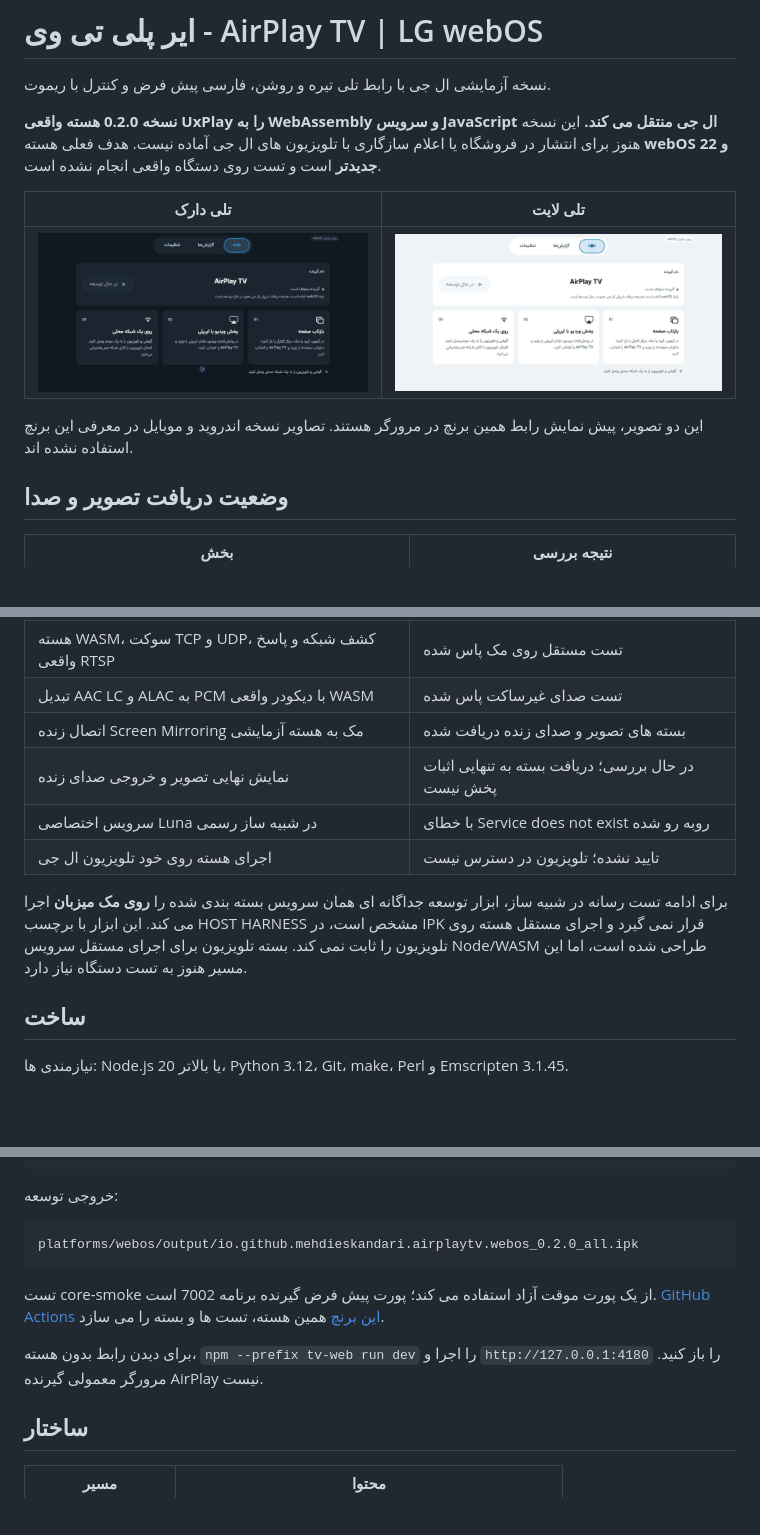
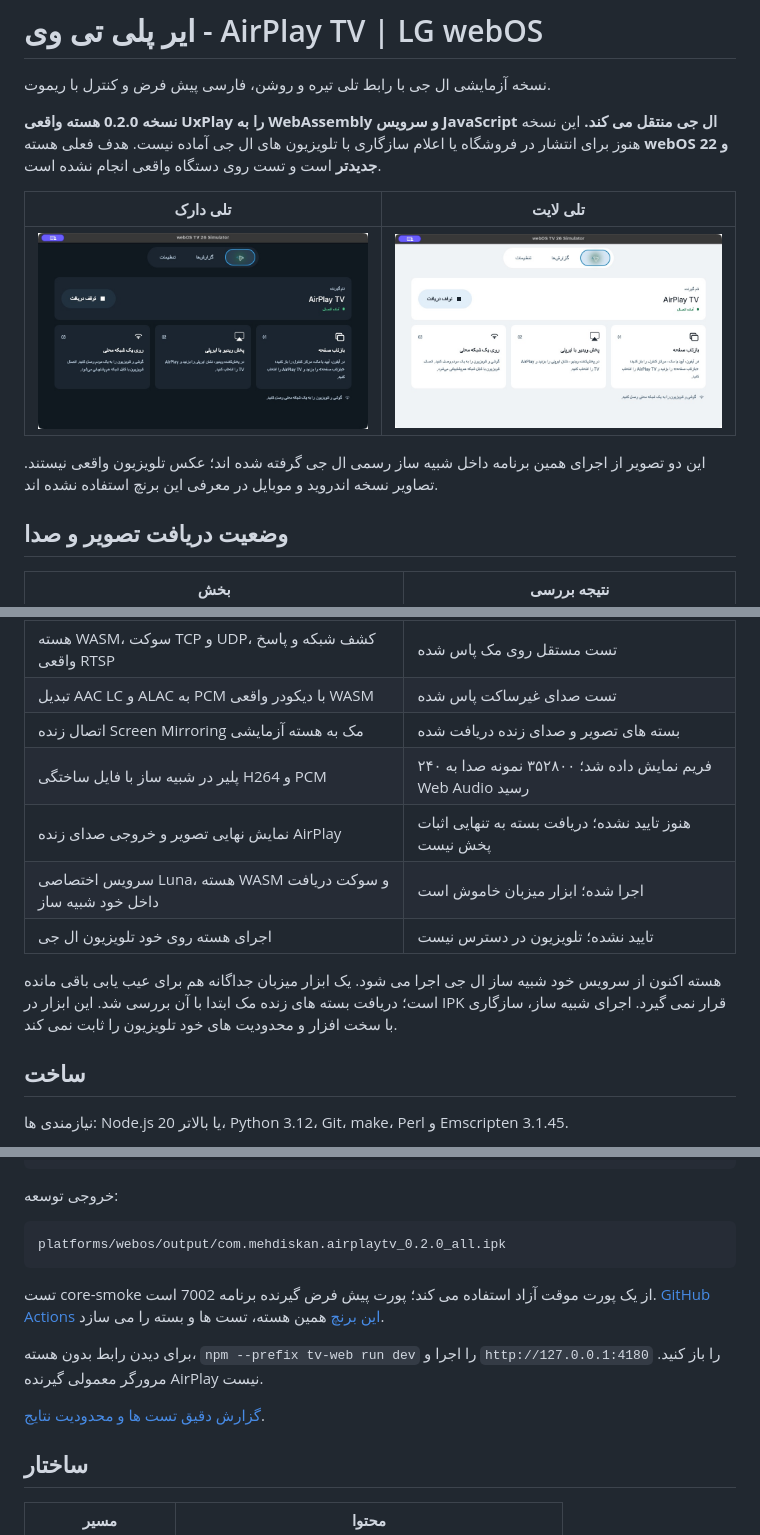
Before and after one commit to MehdiEskandari/airplay-tv, a Markdown page: README.md, 3 parts joined by grey strips. GitHub-like rendering; pictures changed too: docs/screenshots/webos/simulator-teli-dark.jpg (added), docs/screenshots/webos/simulator-teli-light.jpg (added); blank space fills up the shorter version.

````diff
--- a/README.md
+++ b/README.md
@@ -8,9 +8,9 @@
 
 | تلی دارک | تلی لایت |
 | --- | --- |
-| ![رابط تلویزیونی webOS با تم تلی دارک](docs/screenshots/webos/teli-dark.jpg) | ![رابط تلویزیونی webOS با تم تلی لایت](docs/screenshots/webos/teli-light.jpg) |
+| ![رابط تلویزیونی webOS با تم تلی دارک](docs/screenshots/webos/simulator-teli-dark.jpg) | ![رابط تلویزیونی webOS با تم تلی لایت](docs/screenshots/webos/simulator-teli-light.jpg) |
 
-این دو تصویر، پیش نمایش رابط همین برنچ در مرورگر هستند. تصاویر نسخه اندروید و موبایل در معرفی این برنچ استفاده نشده اند.
+این دو تصویر از اجرای همین برنامه داخل شبیه ساز رسمی ال جی گرفته شده اند؛ عکس تلویزیون واقعی نیستند. تصاویر نسخه اندروید و موبایل در معرفی این برنچ استفاده نشده اند.
 
 ## وضعیت دریافت تصویر و صدا
 
@@ -21,11 +21,12 @@
 | هسته WASM، سوکت TCP و UDP، کشف شبکه و پاسخ واقعی RTSP | تست مستقل روی مک پاس شده |
 | تبدیل AAC LC و ALAC به PCM با دیکودر واقعی WASM | تست صدای غیرساکت پاس شده |
 | اتصال زنده Screen Mirroring مک به هسته آزمایشی | بسته های تصویر و صدای زنده دریافت شده |
-| نمایش نهایی تصویر و خروجی صدای زنده | در حال بررسی؛ دریافت بسته به تنهایی اثبات پخش نیست |
-| سرویس اختصاصی Luna در شبیه ساز رسمی | با خطای Service does not exist روبه رو شده |
+| پلیر در شبیه ساز با فایل ساختگی H264 و PCM | ۲۴۰ فریم نمایش داده شد؛ ۳۵۲۸۰۰ نمونه صدا به Web Audio رسید |
+| نمایش نهایی تصویر و خروجی صدای زنده AirPlay | هنوز تایید نشده؛ دریافت بسته به تنهایی اثبات پخش نیست |
+| سرویس اختصاصی Luna، هسته WASM و سوکت دریافت داخل خود شبیه ساز | اجرا شده؛ ابزار میزبان خاموش است |
 | اجرای هسته روی خود تلویزیون ال جی | تایید نشده؛ تلویزیون در دسترس نیست |
 
-برای ادامه تست رسانه در شبیه ساز، ابزار توسعه جداگانه ای همان سرویس بسته بندی شده را **روی مک میزبان** اجرا می کند. این ابزار با برچسب HOST HARNESS مشخص است، در IPK قرار نمی گیرد و اجرای مستقل هسته روی تلویزیون را ثابت نمی کند. بسته تلویزیون برای اجرای مستقل سرویس Node/WASM طراحی شده است، اما این مسیر هنوز به تست دستگاه نیاز دارد.
+هسته اکنون از سرویس خود شبیه ساز ال جی اجرا می شود. یک ابزار میزبان جداگانه هم برای عیب یابی باقی مانده است؛ دریافت بسته های زنده مک ابتدا با آن بررسی شد. این ابزار در IPK قرار نمی گیرد. اجرای شبیه ساز، سازگاری با سخت افزار و محدودیت های خود تلویزیون را ثابت نمی کند.
 
 ## ساخت
 
@@ -49,12 +50,14 @@ python3 platforms/webos/tests/package.py
 خروجی توسعه:
 
 ```text
-platforms/webos/output/io.github.mehdieskandari.airplaytv.webos_0.2.0_all.ipk
+platforms/webos/output/com.mehdiskan.airplaytv_0.2.0_all.ipk
 ```
 
 تست core-smoke از یک پورت موقت آزاد استفاده می کند؛ پورت پیش فرض گیرنده برنامه 7002 است. [GitHub Actions این برنچ](https://github.com/MehdiEskandari/airplay-tv/actions?query=branch%3Acodex%2Fwebos-receiver) همین هسته، تست ها و بسته را می سازد.
 
 برای دیدن رابط بدون هسته، `npm --prefix tv-web run dev` را اجرا و `http://127.0.0.1:4180` را باز کنید. مرورگر معمولی گیرنده AirPlay نیست.
+
+[گزارش دقیق تست ها و محدودیت نتایج](platforms/webos/tests/RESULTS.md).
 
 ## ساختار
 
````
Also changed, not shown: platforms/webos/README.md (+30 -11 lines), docs/screenshots/webos/simulator-media-selftest.jpg (added), 12 other files.
